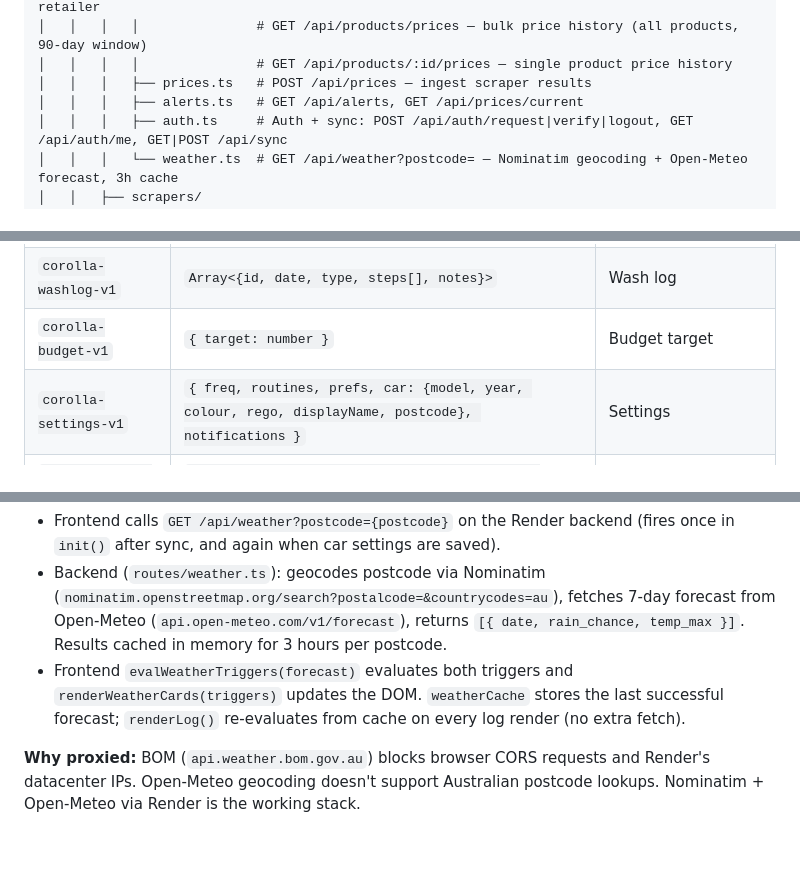
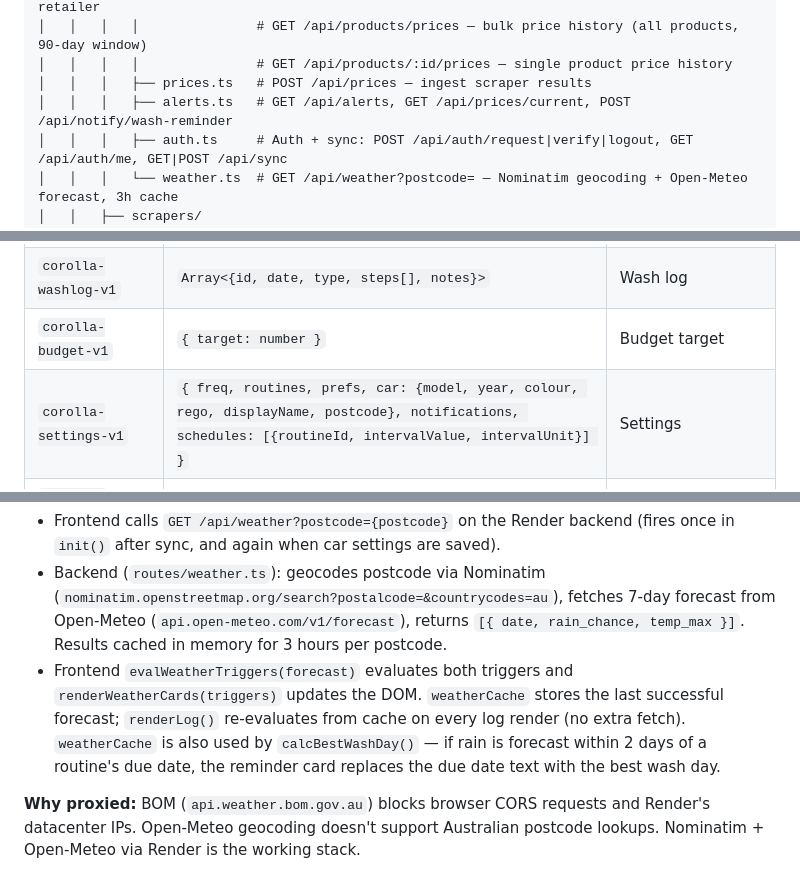
Before and after one commit to osann/corolla-zr-maintenance-app, a Markdown page: CLAUDE.md, 3 parts joined by grey strips. GitHub-like rendering; blank space fills up the shorter version.

```diff
--- a/CLAUDE.md
+++ b/CLAUDE.md
@@ -36,7 +36,7 @@ corolla-zr-maintenance-app/
 │   │   │   │               # GET /api/products/prices — bulk price history (all products, 90-day window)
 │   │   │   │               # GET /api/products/:id/prices — single product price history
 │   │   │   ├── prices.ts   # POST /api/prices — ingest scraper results
-│   │   │   ├── alerts.ts   # GET /api/alerts, GET /api/prices/current
+│   │   │   ├── alerts.ts   # GET /api/alerts, GET /api/prices/current, POST /api/notify/wash-reminder
 │   │   │   ├── auth.ts     # Auth + sync: POST /api/auth/request|verify|logout, GET /api/auth/me, GET|POST /api/sync
 │   │   │   └── weather.ts  # GET /api/weather?postcode= — Nominatim geocoding + Open-Meteo forecast, 3h cache
 │   │   ├── scrapers/
@@ -155,7 +155,7 @@ Scraper order for GitHub Actions hosted runner: Supercheap → Repco (Repco is s
 | `corolla-checklist-v3` | `{ phases: [{id, tag, title, items: string[]}], nextId: number, checked: {[slug]: bool} }` | Checklist phases + checked state |
 | `corolla-washlog-v1` | `Array<{id, date, type, steps[], notes}>` | Wash log |
 | `corolla-budget-v1` | `{ target: number }` | Budget target |
-| `corolla-settings-v1` | `{ freq, routines, prefs, car: {model, year, colour, rego, displayName, postcode}, notifications }` | Settings |
+| `corolla-settings-v1` | `{ freq, routines, prefs, car: {model, year, colour, rego, displayName, postcode}, notifications, schedules: [{routineId, intervalValue, intervalUnit}] }` | Settings |
 | `corolla-price-alerts-v1` | `{ [slug]: { thresholdCents: number, channel: 'global' \| 'ticktick' \| 'email' } }` | Per-product price alert thresholds |
 | `corolla-routines-v1` | `Array<{ id, name, subtext, types: string[], steps: [{product, action, enabled}], alerts: [{severity, label, text}] }>` | Fully customisable routine objects |
 
@@ -278,7 +290,7 @@ Weather-aware hints appear in the **log tab** below the streak bar when a postco
 **Data flow:**
 - Frontend calls `GET /api/weather?postcode={postcode}` on the Render backend (fires once in `init()` after sync, and again when car settings are saved).
 - Backend (`routes/weather.ts`): geocodes postcode via Nominatim (`nominatim.openstreetmap.org/search?postalcode=&countrycodes=au`), fetches 7-day forecast from Open-Meteo (`api.open-meteo.com/v1/forecast`), returns `[{ date, rain_chance, temp_max }]`. Results cached in memory for 3 hours per postcode.
-- Frontend `evalWeatherTriggers(forecast)` evaluates both triggers and `renderWeatherCards(triggers)` updates the DOM. `weatherCache` stores the last successful forecast; `renderLog()` re-evaluates from cache on every log render (no extra fetch).
+- Frontend `evalWeatherTriggers(forecast)` evaluates both triggers and `renderWeatherCards(triggers)` updates the DOM. `weatherCache` stores the last successful forecast; `renderLog()` re-evaluates from cache on every log render (no extra fetch). `weatherCache` is also used by `calcBestWashDay()` — if rain is forecast within 2 days of a routine's due date, the reminder card replaces the due date text with the best wash day.
 
 **Why proxied:** BOM (`api.weather.bom.gov.au`) blocks browser CORS requests and Render's datacenter IPs. Open-Meteo geocoding doesn't support Australian postcode lookups. Nominatim + Open-Meteo via Render is the working stack.
 
```
Also changed, not shown: other parts of CLAUDE.md (+17 -5 lines), TASKS.md (+10 -7 lines).
